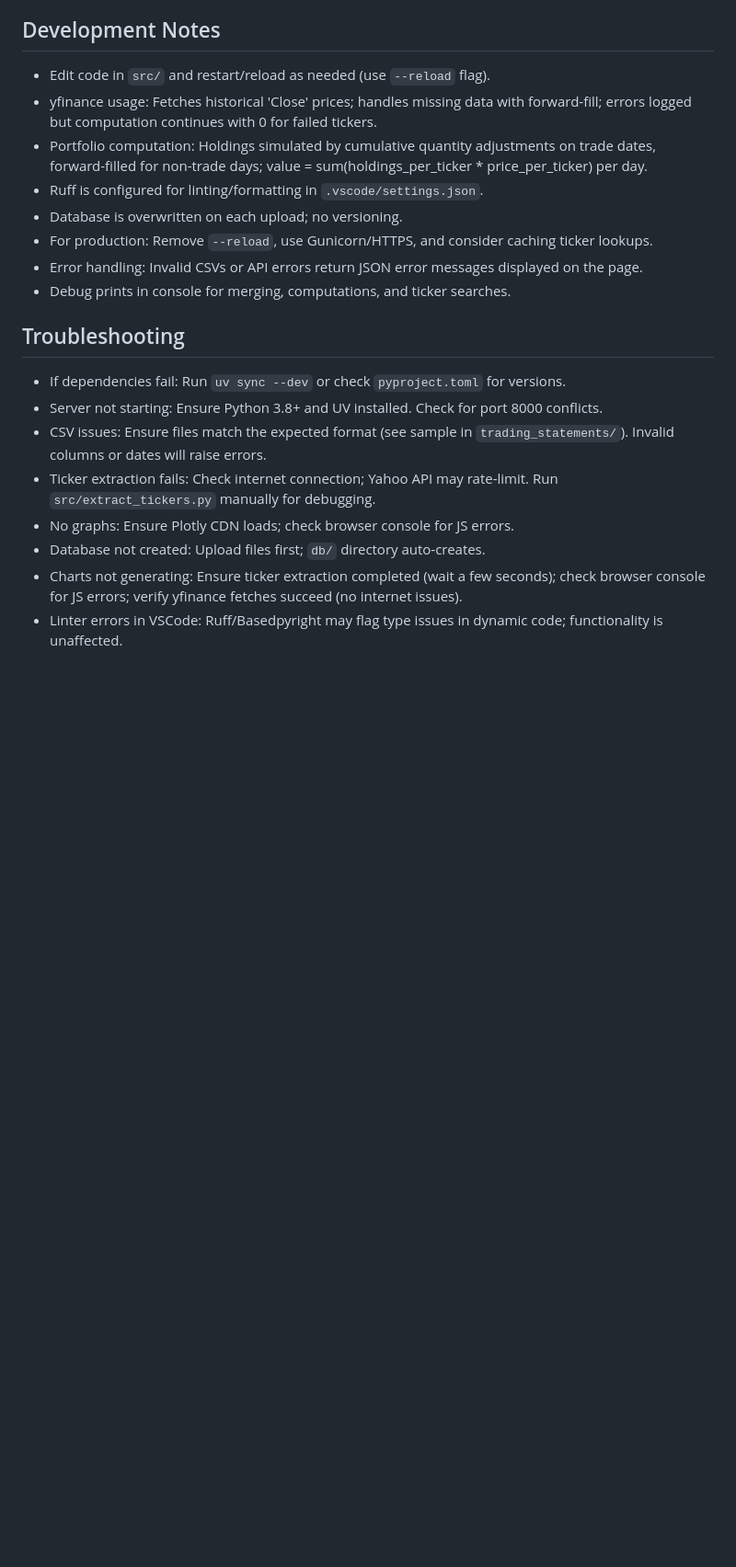
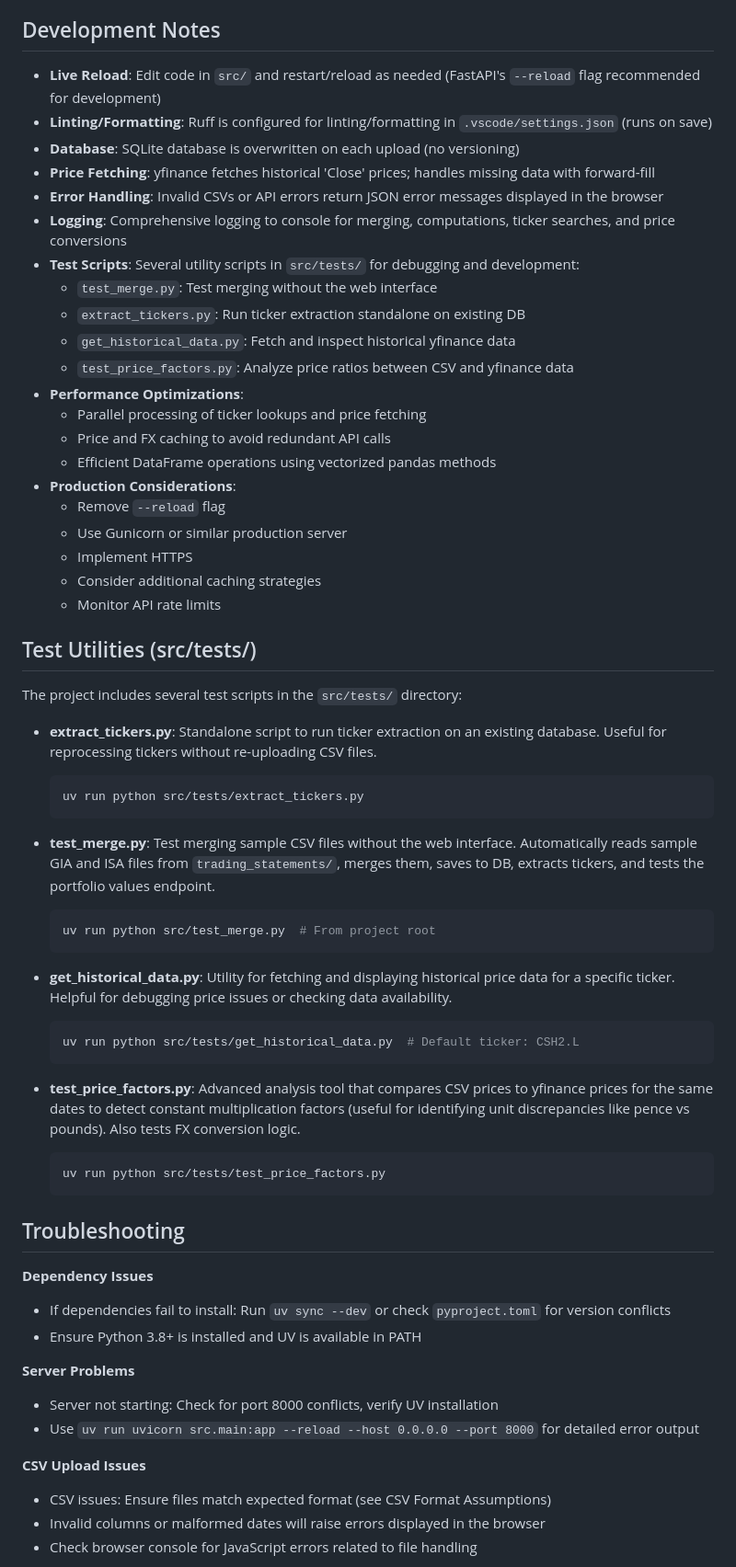
Before and after one commit to raakeshkamal/ie_csv_py_sever, a Markdown page: README.md, the part around the change printed below. Shown: that part at 92% size. Rendered like a GitHub page; blank space fills up the shorter version.

````diff
--- a/README.md
+++ b/README.md
@@ -101,20 +138,62 @@ uv run python src/extract_tickers.py
 
 ## Development Notes
-- Edit code in `src/` and restart/reload as needed (use `--reload` flag).
-- yfinance usage: Fetches historical 'Close' prices; handles missing data with forward-fill; errors logged but computation continues with 0 for failed tickers.
-- Portfolio computation: Holdings simulated by cumulative quantity adjustments on trade dates, forward-filled for non-trade days; value = sum(holdings_per_ticker * price_per_ticker) per day.
-- Ruff is configured for linting/formatting in `.vscode/settings.json`.
-- Database is overwritten on each upload; no versioning.
-- For production: Remove `--reload`, use Gunicorn/HTTPS, and consider caching ticker lookups.
-- Error handling: Invalid CSVs or API errors return JSON error messages displayed on the page.
-- Debug prints in console for merging, computations, and ticker searches.
+- **Live Reload**: Edit code in `src/` and restart/reload as needed (FastAPI's `--reload` flag recommended for development)
+- **Linting/Formatting**: Ruff is configured for linting/formatting in `.vscode/settings.json` (runs on save)
+- **Database**: SQLite database is overwritten on each upload (no versioning)
+- **Price Fetching**: yfinance fetches historical 'Close' prices; handles missing data with forward-fill
+- **Error Handling**: Invalid CSVs or API errors return JSON error messages displayed in the browser
+- **Logging**: Comprehensive logging to console for merging, computations, ticker searches, and price conversions
+- **Test Scripts**: Several utility scripts in `src/tests/` for debugging and development:
+  - `test_merge.py`: Test merging without the web interface
+  - `extract_tickers.py`: Run ticker extraction standalone on existing DB
+  - `get_historical_data.py`: Fetch and inspect historical yfinance data
+  - `test_price_factors.py`: Analyze price ratios between CSV and yfinance data
+- **Performance Optimizations**:
+  - Parallel processing of ticker lookups and price fetching
+  - Price and FX caching to avoid redundant API calls
+  - Efficient DataFrame operations using vectorized pandas methods
+- **Production Considerations**:
+  - Remove `--reload` flag
+  - Use Gunicorn or similar production server
+  - Implement HTTPS
+  - Consider additional caching strategies
+  - Monitor API rate limits
+
+## Test Utilities (src/tests/)
+The project includes several test scripts in the `src/tests/` directory:
+
+- **extract_tickers.py**: Standalone script to run ticker extraction on an existing database. Useful for reprocessing tickers without re-uploading CSV files.
+  ```bash
+  uv run python src/tests/extract_tickers.py
+  ```
+
+- **test_merge.py**: Test merging sample CSV files without the web interface. Automatically reads sample GIA and ISA files from `trading_statements/`, merges them, saves to DB, extracts tickers, and tests the portfolio values endpoint.
+  ```bash
+  uv run python src/test_merge.py  # From project root
+  ```
+
+- **get_historical_data.py**: Utility for fetching and displaying historical price data for a specific ticker. Helpful for debugging price issues or checking data availability.
+  ```bash
+  uv run python src/tests/get_historical_data.py  # Default ticker: CSH2.L
+  ```
+
+- **test_price_factors.py**: Advanced analysis tool that compares CSV prices to yfinance prices for the same dates to detect constant multiplication factors (useful for identifying unit discrepancies like pence vs pounds). Also tests FX conversion logic.
+  ```bash
+  uv run python src/tests/test_price_factors.py
+  ```
 
 ## Troubleshooting
-- If dependencies fail: Run `uv sync --dev` or check `pyproject.toml` for versions.
-- Server not starting: Ensure Python 3.8+ and UV installed. Check for port 8000 conflicts.
-- CSV issues: Ensure files match the expected format (see sample in `trading_statements/`). Invalid columns or dates will raise errors.
-- Ticker extraction fails: Check internet connection; Yahoo API may rate-limit. Run `src/extract_tickers.py` manually for debugging.
-- No graphs: Ensure Plotly CDN loads; check browser console for JS errors.
-- Database not created: Upload files first; `db/` directory auto-creates.
-- Charts not generating: Ensure ticker extraction completed (wait a few seconds); check browser console for JS errors; verify yfinance fetches succeed (no internet issues).
-- Linter errors in VSCode: Ruff/Basedpyright may flag type issues in dynamic code; functionality is unaffected.
+
+**Dependency Issues**
+- If dependencies fail to install: Run `uv sync --dev` or check `pyproject.toml` for version conflicts
+- Ensure Python 3.8+ is installed and UV is available in PATH
+
+**Server Problems**
+- Server not starting: Check for port 8000 conflicts, verify UV installation
+- Use `uv run uvicorn src.main:app --reload --host 0.0.0.0 --port 8000` for detailed error output
+
+**CSV Upload Issues**
+- CSV issues: Ensure files match expected format (see CSV Format Assumptions)
+- Invalid columns or malformed dates will raise errors displayed in the browser
+- Check browser console for JavaScript errors related to file handling
+
````
Also changed, not shown: other parts of README.md (+99 -37 lines).
